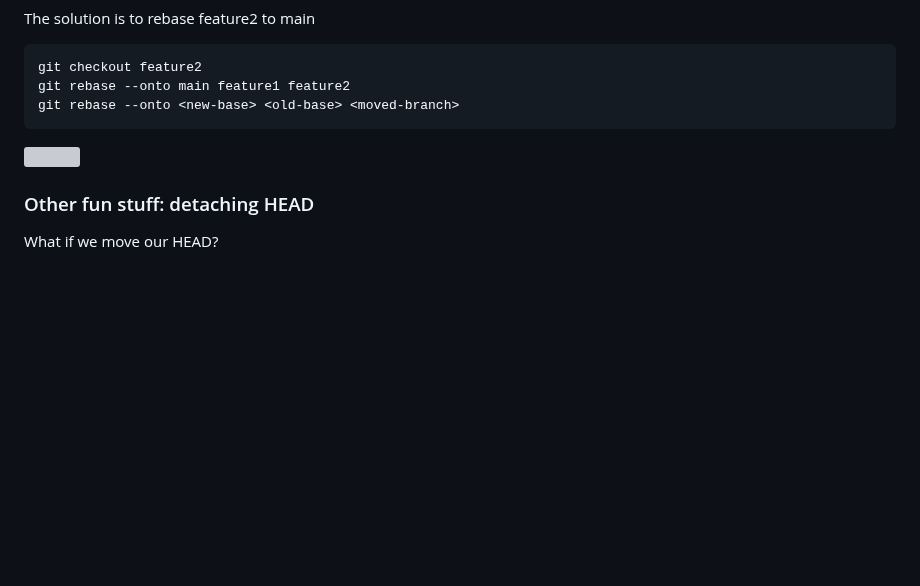
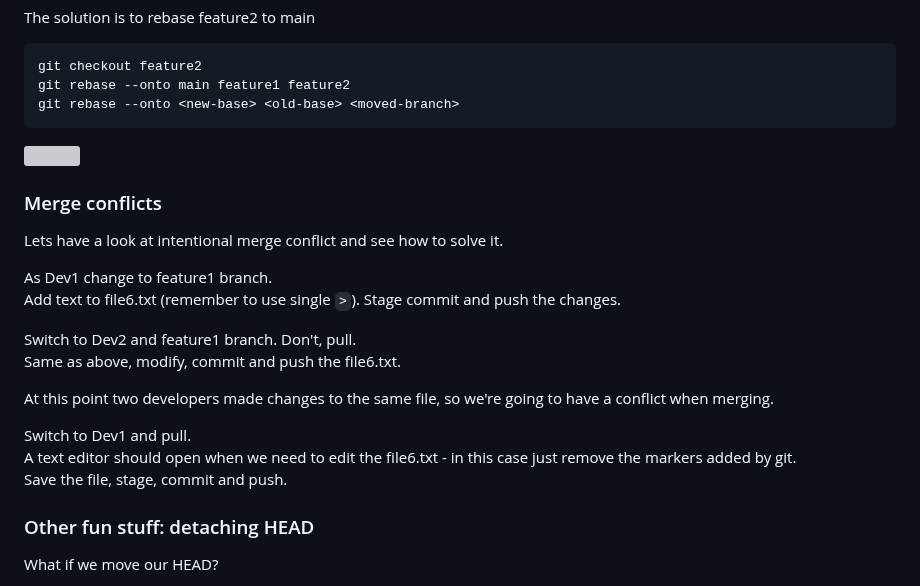
Before and after one commit to glowform/reproducible_research_2025, a Markdown page: lessons/RR_assignment_6.md, the part around the change. Rendered like a GitHub page; blank space fills up the shorter version; grey boxes are pictures that could not be loaded.

````diff
--- a/lessons/RR_assignment_6.md
+++ b/lessons/RR_assignment_6.md
@@ -215,6 +215,22 @@ git rebase --onto <new-base> <old-base> <moved-branch>
 ```
 <img src="https://i.imgur.com/9DqWc03.png " width="700">
 
+### Merge conflicts
+
+Lets have a look at intentional merge conflict and see how to solve it.
+
+As Dev1 change to feature1 branch. \
+Add text to file6.txt (remember to use single `>`). Stage commit and push the changes.
+
+Switch to Dev2 and feature1 branch. Don't, pull.\
+Same as above, modify, commit and push the file6.txt.
+
+At this point two developers made changes to the same file, so we're going to have a conflict when merging.
+
+Switch to Dev1 and pull.\
+A text editor should open when we need to edit the file6.txt - in this case just remove the markers added by git. \
+Save the file, stage, commit and push.
+
 ### Other fun stuff: detaching HEAD
 
 What if we move our HEAD?
````
